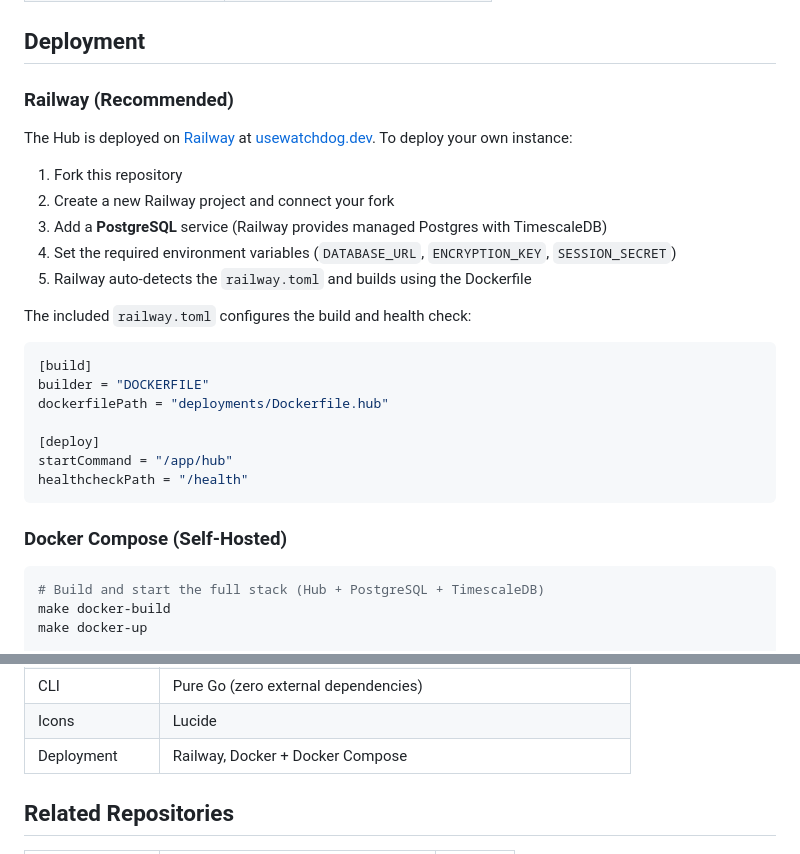
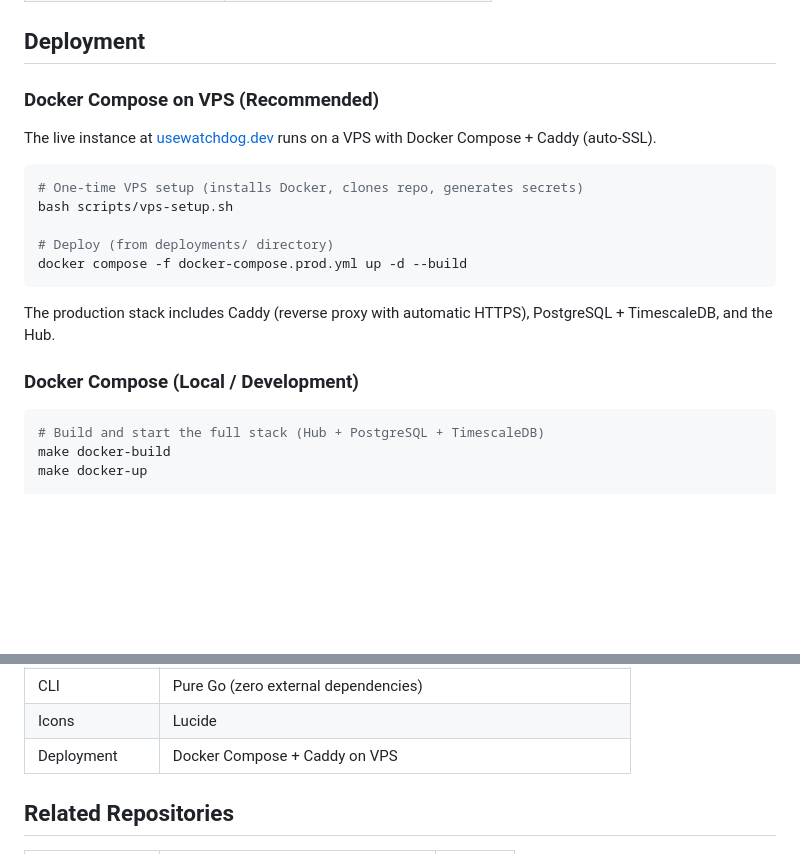
Before and after one commit to sylvester-francis/Watchdog, a Markdown page: README.md, 2 parts joined by grey strips. Drawn GitHub-style; blank space fills up the shorter version.

Commit message:
Fact-check README: Mermaid diagram, VPS deployment, drop Railway

````diff
--- a/README.md
+++ b/README.md
@@ -251,29 +255,21 @@ Tokens use the format `wd_<32 hex chars>`. Only the SHA-256 hash is stored — t
 
 ## Deployment
 
-### Railway (Recommended)
+### Docker Compose on VPS (Recommended)
 
-The Hub is deployed on [Railway](https://railway.app) at [usewatchdog.dev](https://usewatchdog.dev). To deploy your own instance:
+The live instance at [usewatchdog.dev](https://usewatchdog.dev) runs on a VPS with Docker Compose + Caddy (auto-SSL).
 
-1. Fork this repository
-2. Create a new Railway project and connect your fork
-3. Add a **PostgreSQL** service (Railway provides managed Postgres with TimescaleDB)
-4. Set the required environment variables (`DATABASE_URL`, `ENCRYPTION_KEY`, `SESSION_SECRET`)
-5. Railway auto-detects the `railway.toml` and builds using the Dockerfile
+```bash
+# One-time VPS setup (installs Docker, clones repo, generates secrets)
+bash scripts/vps-setup.sh
 
-The included `railway.toml` configures the build and health check:
-
-```toml
-[build]
-builder = "DOCKERFILE"
-dockerfilePath = "deployments/Dockerfile.hub"
-
-[deploy]
-startCommand = "/app/hub"
-healthcheckPath = "/health"
+# Deploy (from deployments/ directory)
+docker compose -f docker-compose.prod.yml up -d --build
 ```
 
-### Docker Compose (Self-Hosted)
+The production stack includes Caddy (reverse proxy with automatic HTTPS), PostgreSQL + TimescaleDB, and the Hub.
+
+### Docker Compose (Local / Development)
 
 ```bash
 # Build and start the full stack (Hub + PostgreSQL + TimescaleDB)
@@ -346,7 +342,7 @@ WatchDog is currently in beta. All users get the full feature set for free:
 | API Docs | OpenAPI 3.0 + Swagger UI |
 | CLI | Pure Go (zero external dependencies) |
 | Icons | Lucide |
-| Deployment | Railway, Docker + Docker Compose |
+| Deployment | Docker Compose + Caddy on VPS |
 
 ## Related Repositories
 
````
Also changed, not shown: other parts of README.md (+16 -12 lines).
